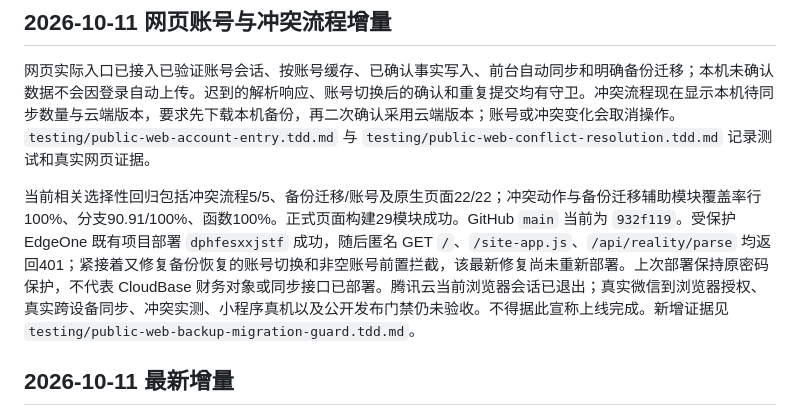
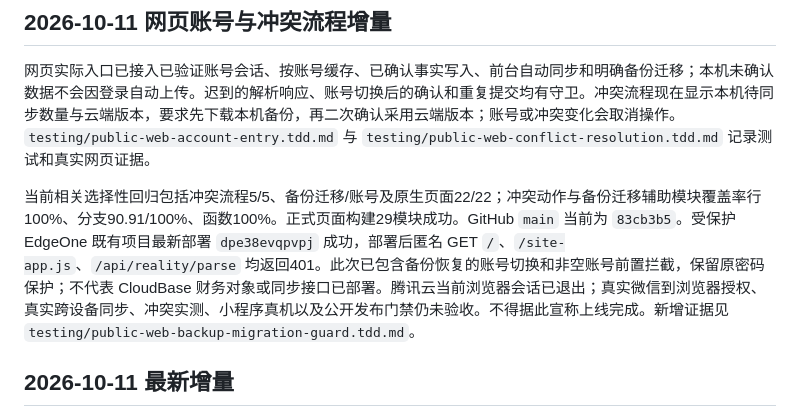
Before and after one commit to cheng-Lokesh/buffer, a Markdown page: docs/PUBLIC_SERVICE_IMPLEMENTATION_STATUS.md, the part around the change. GitHub-like rendering.

Commit message:
docs: record protected migration guard release

```diff
--- a/docs/PUBLIC_SERVICE_IMPLEMENTATION_STATUS.md
+++ b/docs/PUBLIC_SERVICE_IMPLEMENTATION_STATUS.md
@@ -6,7 +6,7 @@
 
 网页实际入口已接入已验证账号会话、按账号缓存、已确认事实写入、前台自动同步和明确备份迁移；本机未确认数据不会因登录自动上传。迟到的解析响应、账号切换后的确认和重复提交均有守卫。冲突流程现在显示本机待同步数量与云端版本，要求先下载本机备份，再二次确认采用云端版本；账号或冲突变化会取消操作。`testing/public-web-account-entry.tdd.md` 与 `testing/public-web-conflict-resolution.tdd.md` 记录测试和真实网页证据。
 
-当前相关选择性回归包括冲突流程5/5、备份迁移/账号及原生页面22/22；冲突动作与备份迁移辅助模块覆盖率行100%、分支90.91/100%、函数100%。正式页面构建29模块成功。GitHub `main` 当前为 `932f119`。受保护 EdgeOne 既有项目部署 `dphfesxxjstf` 成功，随后匿名 GET `/`、`/site-app.js`、`/api/reality/parse` 均返回401；紧接着又修复备份恢复的账号切换和非空账号前置拦截，该最新修复尚未重新部署。上次部署保持原密码保护，不代表 CloudBase 财务对象或同步接口已部署。腾讯云当前浏览器会话已退出；真实微信到浏览器授权、真实跨设备同步、冲突实测、小程序真机以及公开发布门禁仍未验收。不得据此宣称上线完成。新增证据见 `testing/public-web-backup-migration-guard.tdd.md`。
+当前相关选择性回归包括冲突流程5/5、备份迁移/账号及原生页面22/22；冲突动作与备份迁移辅助模块覆盖率行100%、分支90.91/100%、函数100%。正式页面构建29模块成功。GitHub `main` 当前为 `83cb3b5`。受保护 EdgeOne 既有项目最新部署 `dpe38evqpvpj` 成功，部署后匿名 GET `/`、`/site-app.js`、`/api/reality/parse` 均返回401。此次已包含备份恢复的账号切换和非空账号前置拦截，保留原密码保护；不代表 CloudBase 财务对象或同步接口已部署。腾讯云当前浏览器会话已退出；真实微信到浏览器授权、真实跨设备同步、冲突实测、小程序真机以及公开发布门禁仍未验收。不得据此宣称上线完成。新增证据见 `testing/public-web-backup-migration-guard.tdd.md`。
 
 ## 2026-10-11 最新增量
 
```
